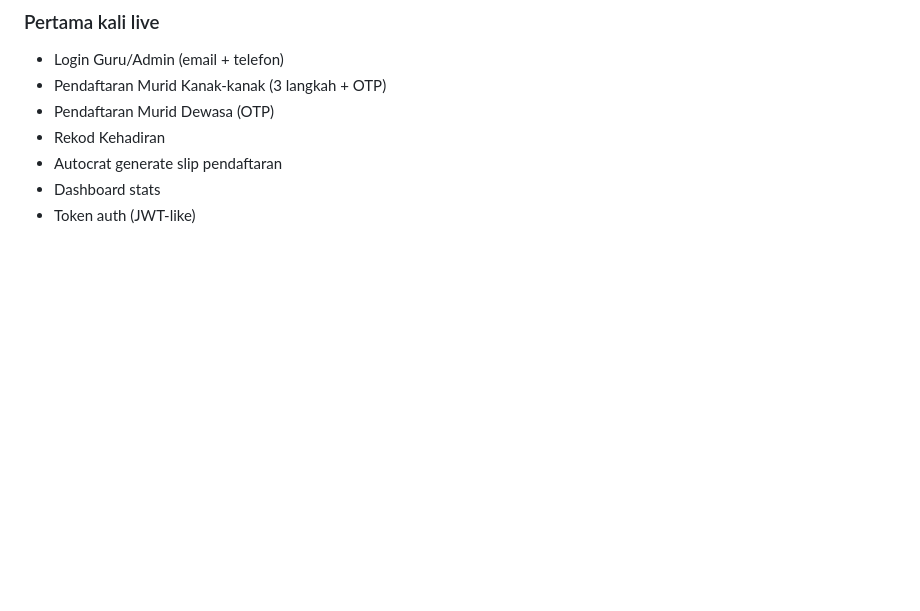
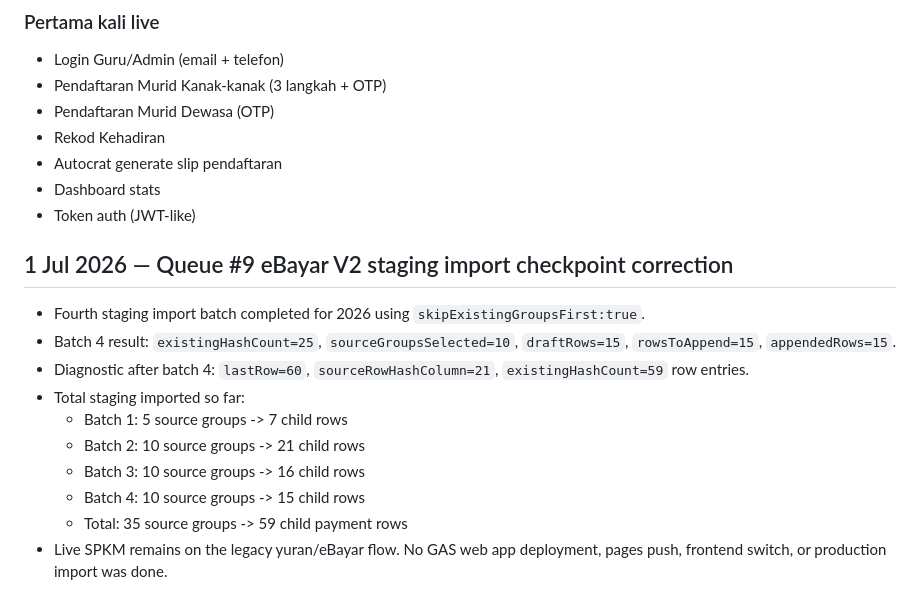
Before and after one commit to BurnDVS/SPKM-SyafieLegacy, a Markdown page: CHANGELOG.md, the part around the change. Rendered like a GitHub page; blank space fills up the shorter version.

Commit message:
docs: record fourth ebayar staging import batch

```diff
--- a/CHANGELOG.md
+++ b/CHANGELOG.md
@@ -386,3 +386,15 @@ Ustaz Shafie → 71 murid AKTIF, totalSesi 159, `unmatched []`
 - Autocrat generate slip pendaftaran
 - Dashboard stats
 - Token auth (JWT-like)
+## 1 Jul 2026 — Queue #9 eBayar V2 staging import checkpoint correction
+
+- Fourth staging import batch completed for 2026 using `skipExistingGroupsFirst:true`.
+- Batch 4 result: `existingHashCount=25`, `sourceGroupsSelected=10`, `draftRows=15`, `rowsToAppend=15`, `appendedRows=15`.
+- Diagnostic after batch 4: `lastRow=60`, `sourceRowHashColumn=21`, `existingHashCount=59` row entries.
+- Total staging imported so far:
+  - Batch 1: 5 source groups -> 7 child rows
+  - Batch 2: 10 source groups -> 21 child rows
+  - Batch 3: 10 source groups -> 16 child rows
+  - Batch 4: 10 source groups -> 15 child rows
+  - Total: 35 source groups -> 59 child payment rows
+- Live SPKM remains on the legacy yuran/eBayar flow. No GAS web app deployment, pages push, frontend switch, or production import was done.
```
Also changed, not shown: INTERNAL_OPERATIONS.md (+12 -0 lines), REFERENCE.md (+12 -0 lines).
